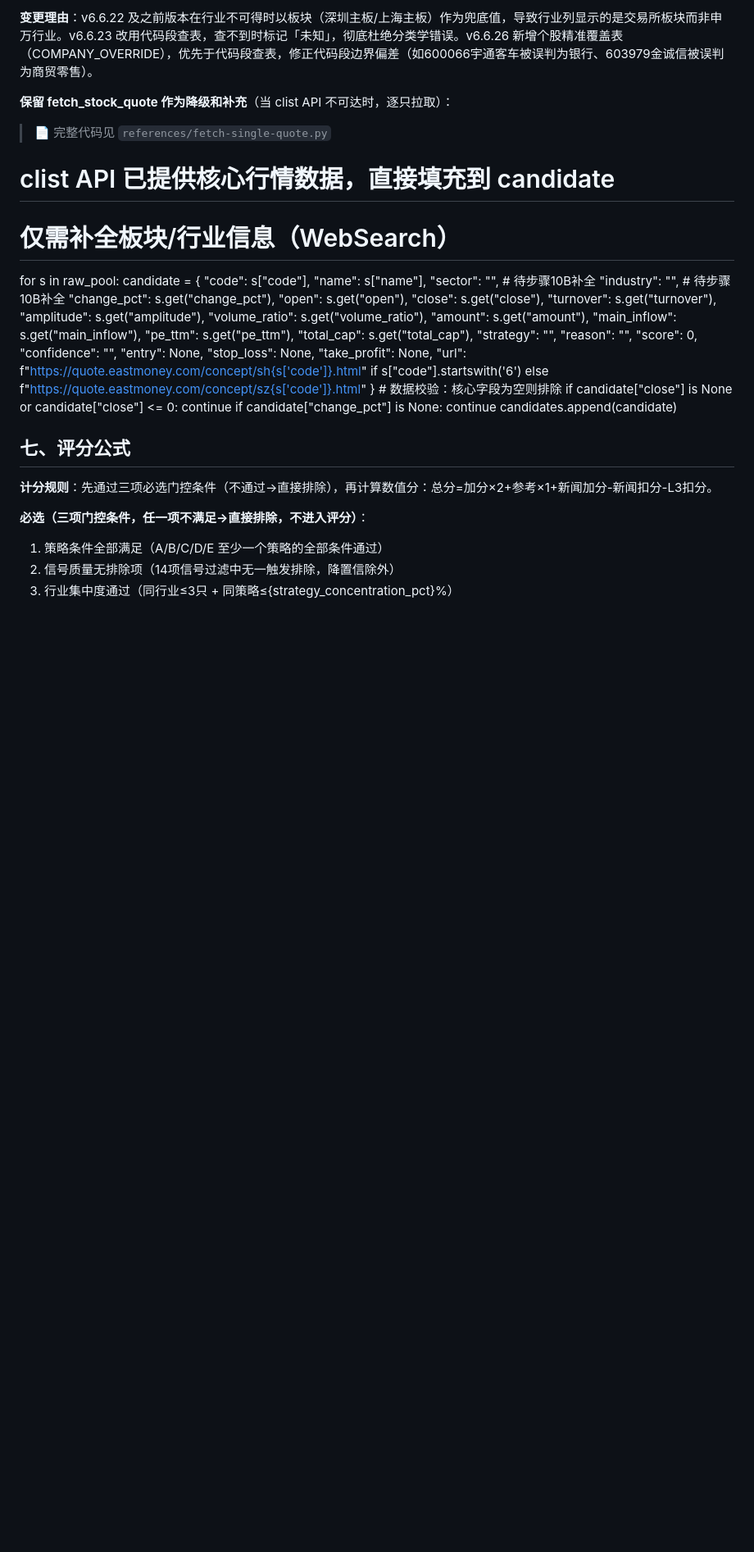
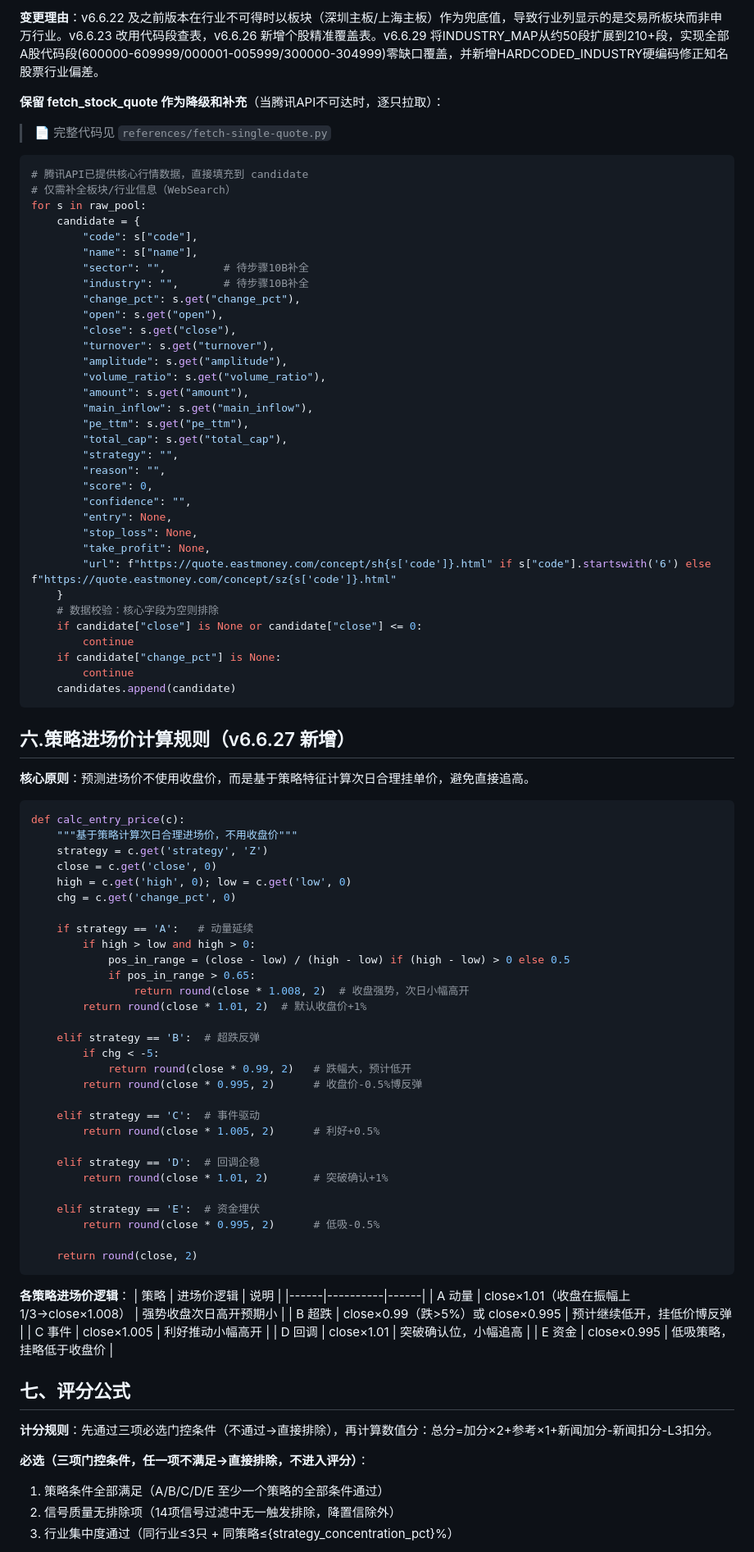
Before and after one commit to lc132/lv, a Markdown page: SKILL.md, the part around one of its changes. Shown at 82% size. Rendered like a GitHub page; blank space fills up the shorter version.

Commit message:
v6.6.29: 同步SKILL.md(腾讯一级+新浪二级+策略进场价+210+行业全覆盖+数据源监控重构)

````diff
--- a/SKILL.md
+++ b/SKILL.md
@@ -373,12 +406,13 @@ INDUSTRY_MAP = {
 ```
 
-**变更理由**：v6.6.22 及之前版本在行业不可得时以板块（深圳主板/上海主板）作为兜底值，导致行业列显示的是交易所板块而非申万行业。v6.6.23 改用代码段查表，查不到时标记「未知」，彻底杜绝分类学错误。v6.6.26 新增个股精准覆盖表（COMPANY_OVERRIDE），优先于代码段查表，修正代码段边界偏差（如600066宇通客车被误判为银行、603979金诚信被误判为商贸零售）。
+**变更理由**：v6.6.22 及之前版本在行业不可得时以板块（深圳主板/上海主板）作为兜底值，导致行业列显示的是交易所板块而非申万行业。v6.6.23 改用代码段查表，v6.6.26 新增个股精准覆盖表。v6.6.29 将INDUSTRY_MAP从约50段扩展到210+段，实现全部A股代码段(600000-609999/000001-005999/300000-304999)零缺口覆盖，并新增HARDCODED_INDUSTRY硬编码修正知名股票行业偏差。
 
-**保留 fetch_stock_quote 作为降级和补充**（当 clist API 不可达时，逐只拉取）：
+**保留 fetch_stock_quote 作为降级和补充**（当腾讯API不可达时，逐只拉取）：
 
 > 📄 完整代码见 `references/fetch-single-quote.py`
 
-# clist API 已提供核心行情数据，直接填充到 candidate
+```python
+# 腾讯API已提供核心行情数据，直接填充到 candidate
 # 仅需补全板块/行业信息（WebSearch）
 for s in raw_pool:
     candidate = {
@@ -411,6 +445,52 @@ for s in raw_pool:
     if candidate["change_pct"] is None:
         continue
     candidates.append(candidate)
+```
+
+## 六.策略进场价计算规则（v6.6.27 新增）
+
+**核心原则**：预测进场价不使用收盘价，而是基于策略特征计算次日合理挂单价，避免直接追高。
+
+```python
+def calc_entry_price(c):
+    """基于策略计算次日合理进场价，不用收盘价"""
+    strategy = c.get('strategy', 'Z')
+    close = c.get('close', 0)
+    high = c.get('high', 0); low = c.get('low', 0)
+    chg = c.get('change_pct', 0)
+
+    if strategy == 'A':   # 动量延续
+        if high > low and high > 0:
+            pos_in_range = (close - low) / (high - low) if (high - low) > 0 else 0.5
+            if pos_in_range > 0.65:
+                return round(close * 1.008, 2)  # 收盘强势，次日小幅高开
+        return round(close * 1.01, 2)  # 默认收盘价+1%
+
+    elif strategy == 'B':  # 超跌反弹
+        if chg < -5:
+            return round(close * 0.99, 2)   # 跌幅大，预计低开
+        return round(close * 0.995, 2)      # 收盘价-0.5%博反弹
+
+    elif strategy == 'C':  # 事件驱动
+        return round(close * 1.005, 2)      # 利好+0.5%
+
+    elif strategy == 'D':  # 回调企稳
+        return round(close * 1.01, 2)       # 突破确认+1%
+
+    elif strategy == 'E':  # 资金埋伏
+        return round(close * 0.995, 2)      # 低吸-0.5%
+
+    return round(close, 2)
+```
+
+**各策略进场价逻辑**：
+| 策略 | 进场价逻辑 | 说明 |
+|------|----------|------|
+| A 动量 | close×1.01（收盘在振幅上1/3→close×1.008） | 强势收盘次日高开预期小 |
+| B 超跌 | close×0.99（跌>5%）或 close×0.995 | 预计继续低开，挂低价博反弹 |
+| C 事件 | close×1.005 | 利好推动小幅高开 |
+| D 回调 | close×1.01 | 突破确认位，小幅追高 |
+| E 资金 | close×0.995 | 低吸策略，挂略低于收盘价 |
 
 ## 七、评分公式
 
````
Also changed, not shown: other parts of SKILL.md (+111 -74 lines).
